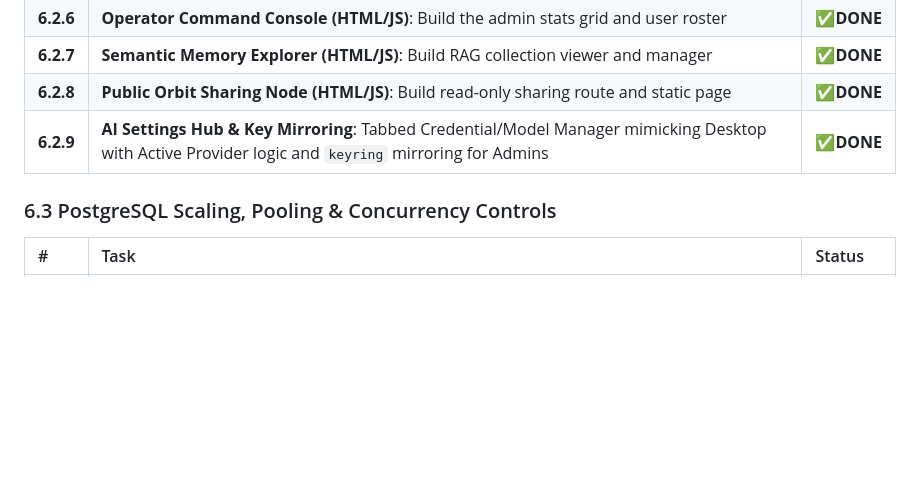
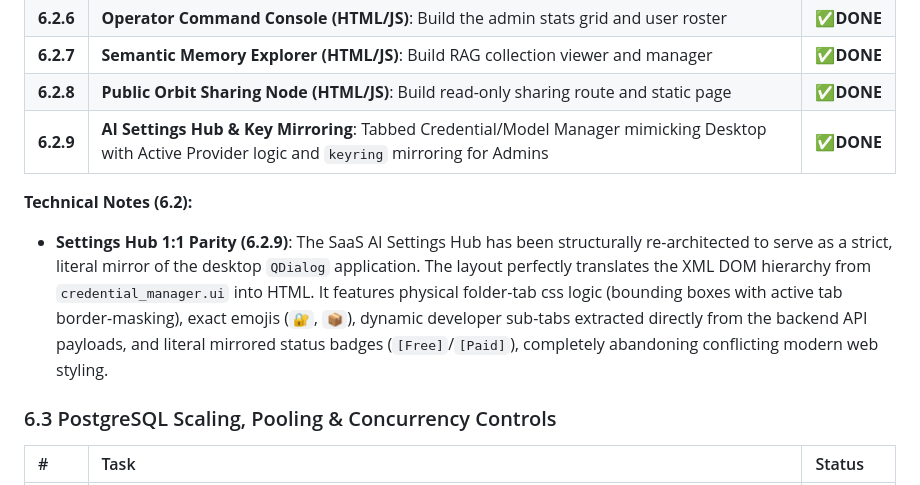
Before and after one commit to Arean82/llm_chat_app, a Markdown page: WORKING_DOCUMENT_V7_ATTAINMENT.md, the part around the change. Drawn GitHub-style; blank space fills up the shorter version.

Commit message:
docs: document the architectural mirroring of desktop settings in the SaaS AI Settings Hub

```diff
--- a/WORKING_DOCUMENT_V7_ATTAINMENT.md
+++ b/WORKING_DOCUMENT_V7_ATTAINMENT.md
@@ -532,6 +532,8 @@ flowchart TD
 | **6.2.8** | **Public Orbit Sharing Node (HTML/JS)**: Build read-only sharing route and static page             | ✅**DONE** |
 | **6.2.9** | **AI Settings Hub & Key Mirroring**: Tabbed Credential/Model Manager mimicking Desktop with Active Provider logic and `keyring` mirroring for Admins | ✅**DONE** |
 
+**Technical Notes (6.2):**
+* **Settings Hub 1:1 Parity (6.2.9)**: The SaaS AI Settings Hub has been structurally re-architected to serve as a strict, literal mirror of the desktop `QDialog` application. The layout perfectly translates the XML DOM hierarchy from `credential_manager.ui` into HTML. It features physical folder-tab css logic (bounding boxes with active tab border-masking), exact emojis (`🔐`, `📦`), dynamic developer sub-tabs extracted directly from the backend API payloads, and literal mirrored status badges (`[Free]`/`[Paid]`), completely abandoning conflicting modern web styling.
 ### 6.3 PostgreSQL Scaling, Pooling & Concurrency Controls
 
 | #               | Task                                                                                                             | Status           |
```
